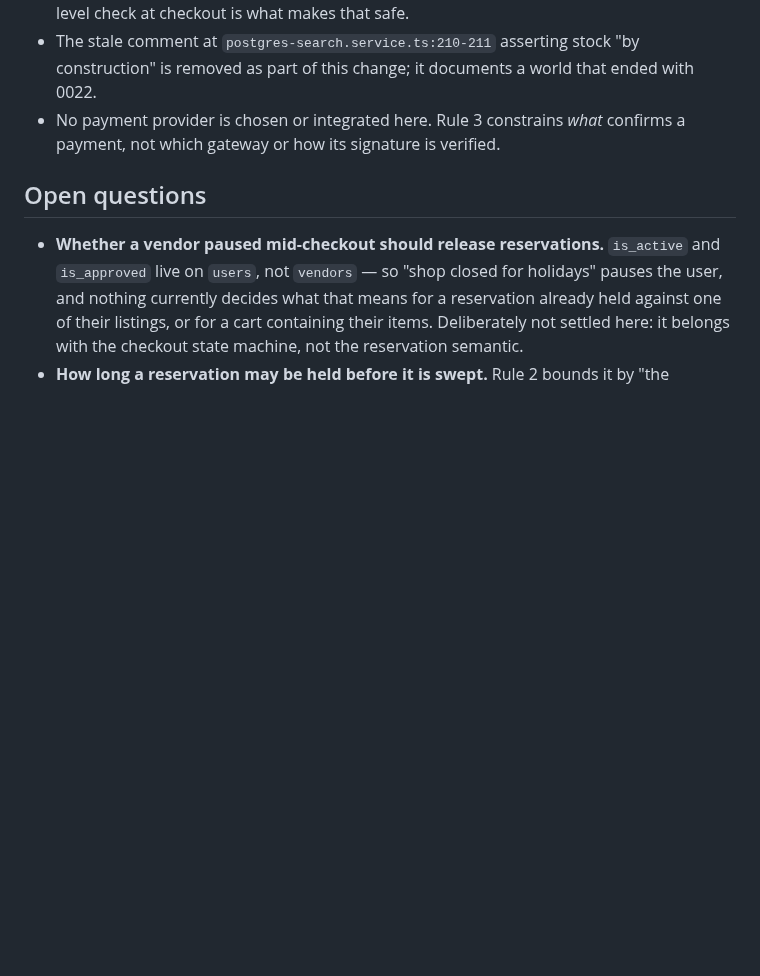
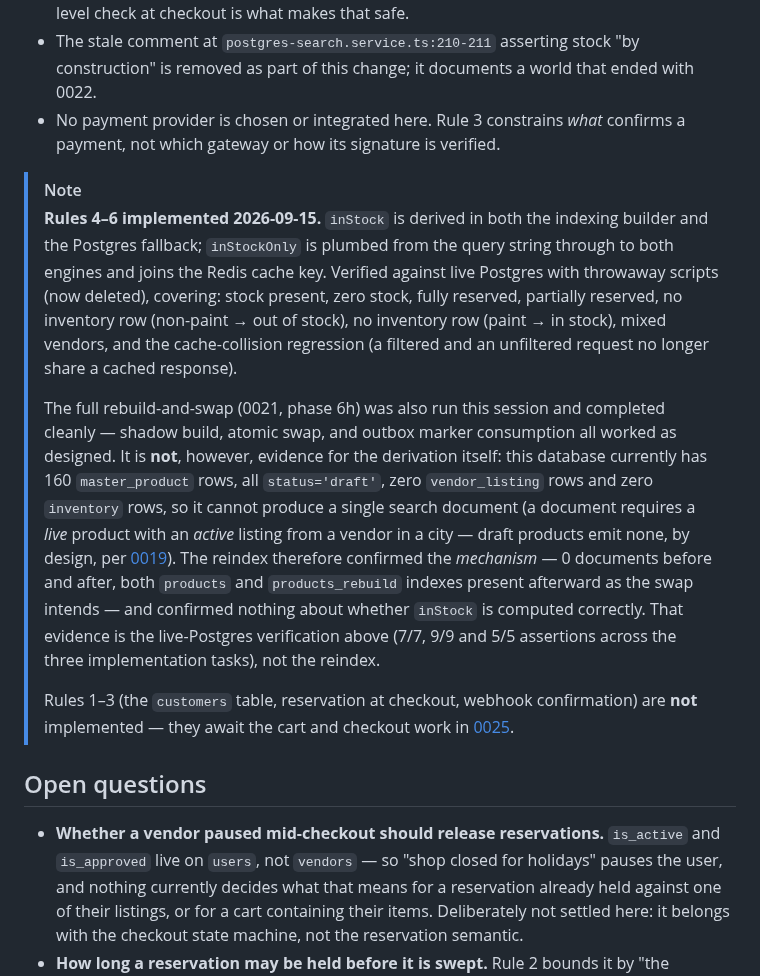
Before and after one commit to kailashstoneindia/golden-adobe, a Markdown page: docs/decisions/0024-cart-owner-reservation-and-real-instock.md, the part around the change. GitHub-like rendering; blank space fills up the shorter version.

```diff
--- a/docs/decisions/0024-cart-owner-reservation-and-real-instock.md
+++ b/docs/decisions/0024-cart-owner-reservation-and-real-instock.md
@@ -196,6 +196,34 @@ truthful will be tempted to use it as the cart's stock gate.
 - No payment provider is chosen or integrated here. Rule 3 constrains *what* confirms a
   payment, not which gateway or how its signature is verified.
 
+> [!NOTE]
+> **Rules 4–6 implemented 2026-09-15.** `inStock` is derived in both the
+> indexing builder and the Postgres fallback; `inStockOnly` is plumbed from the
+> query string through to both engines and joins the Redis cache key. Verified
+> against live Postgres with throwaway scripts (now deleted), covering: stock
+> present, zero stock, fully reserved, partially reserved, no inventory row
+> (non-paint → out of stock), no inventory row (paint → in stock), mixed
+> vendors, and the cache-collision regression (a filtered and an unfiltered
+> request no longer share a cached response).
+>
+> The full rebuild-and-swap (0021, phase 6h) was also run this session and
+> completed cleanly — shadow build, atomic swap, and outbox marker consumption
+> all worked as designed. It is **not**, however, evidence for the derivation
+> itself: this database currently has 160 `master_product` rows, all
+> `status='draft'`, zero `vendor_listing` rows and zero `inventory` rows, so it
+> cannot produce a single search document (a document requires a *live*
+> product with an *active* listing from a vendor in a city — draft products
+> emit none, by design, per [0019](0019-search-followups.md)). The reindex
+> therefore confirmed the *mechanism* — 0 documents before and after, both
+> `products` and `products_rebuild` indexes present afterward as the swap
+> intends — and confirmed nothing about whether `inStock` is computed
+> correctly. That evidence is the live-Postgres verification above (7/7, 9/9
+> and 5/5 assertions across the three implementation tasks), not the reindex.
+>
+> Rules 1–3 (the `customers` table, reservation at checkout, webhook
+> confirmation) are **not** implemented — they await the cart and checkout
+> work in [0025](0025-cart-and-order-structure.md).
+
 ## Open questions
 
 - **Whether a vendor paused mid-checkout should release reservations.** `is_active` and
```
Also changed, not shown: docs/catalog-implementation-status.md (+59 -0 lines).
